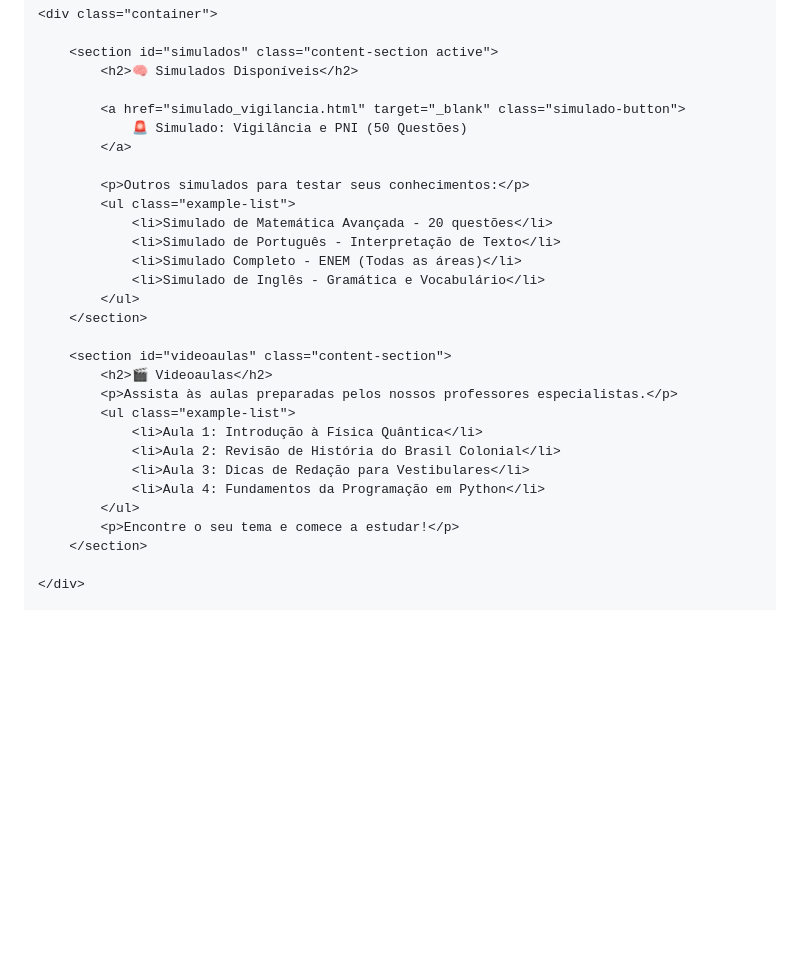
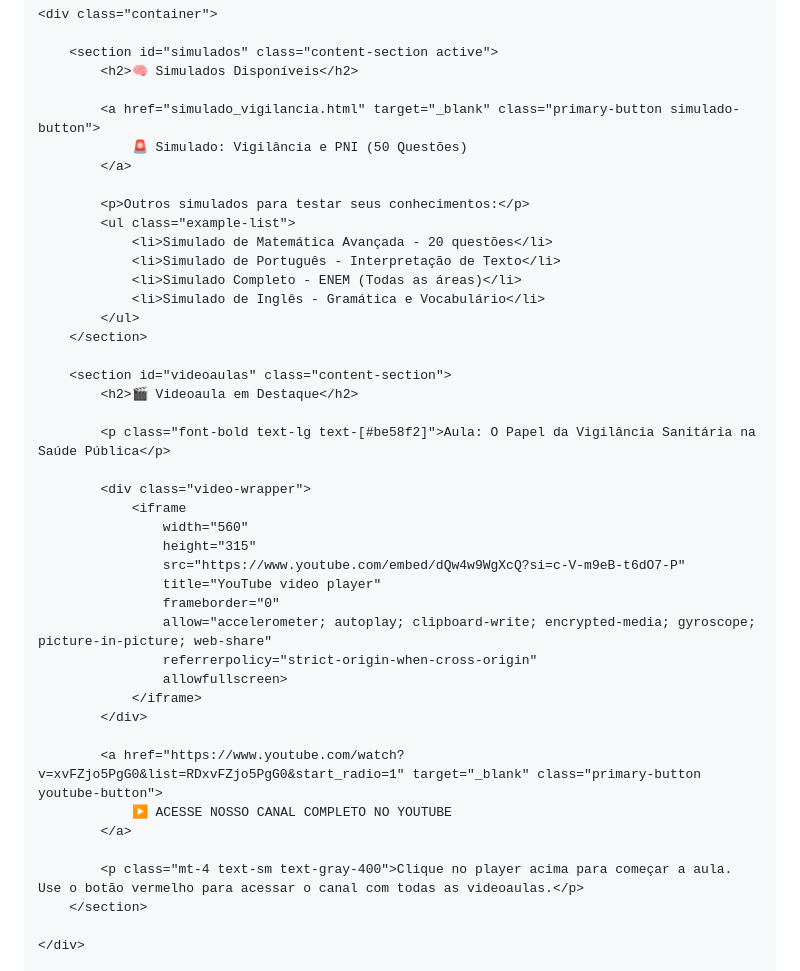
Before and after one commit to GM3lo/GM3lo.github.io, a Markdown page: README.md, the part around the change printed below. Drawn GitHub-style; blank space fills up the shorter version.

```diff
--- a/README.md
+++ b/README.md
@@ -154,7 +193,7 @@
         <section id="simulados" class="content-section active">
             <h2>🧠 Simulados Disponíveis</h2>
 
-            <a href="simulado_vigilancia.html" target="_blank" class="simulado-button">
+            <a href="simulado_vigilancia.html" target="_blank" class="primary-button simulado-button">
                 🚨 Simulado: Vigilância e PNI (50 Questões)
             </a>
 
@@ -168,15 +207,28 @@
         </section>
 
         <section id="videoaulas" class="content-section">
-            <h2>🎬 Videoaulas</h2>
-            <p>Assista às aulas preparadas pelos nossos professores especialistas.</p>
-            <ul class="example-list">
-                <li>Aula 1: Introdução à Física Quântica</li>
-                <li>Aula 2: Revisão de História do Brasil Colonial</li>
-                <li>Aula 3: Dicas de Redação para Vestibulares</li>
-                <li>Aula 4: Fundamentos da Programação em Python</li>
-            </ul>
-            <p>Encontre o seu tema e comece a estudar!</p>
+            <h2>🎬 Videoaula em Destaque</h2>
+
+            <p class="font-bold text-lg text-[#be58f2]">Aula: O Papel da Vigilância Sanitária na Saúde Pública</p>
+
+            <div class="video-wrapper">
+                <iframe
+                    width="560"
+                    height="315"
+                    src="https://www.youtube.com/embed/dQw4w9WgXcQ?si=c-V-m9eB-t6dO7-P"
+                    title="YouTube video player"
+                    frameborder="0"
+                    allow="accelerometer; autoplay; clipboard-write; encrypted-media; gyroscope; picture-in-picture; web-share"
+                    referrerpolicy="strict-origin-when-cross-origin"
+                    allowfullscreen>
+                </iframe>
+            </div>
+
+            <a href="https://www.youtube.com/watch?v=xvFZjo5PgG0&list=RDxvFZjo5PgG0&start_radio=1" target="_blank" class="primary-button youtube-button">
+                ▶️ ACESSE NOSSO CANAL COMPLETO NO YOUTUBE
+            </a>
+
+            <p class="mt-4 text-sm text-gray-400">Clique no player acima para começar a aula. Use o botão vermelho para acessar o canal com todas as videoaulas.</p>
         </section>
 
     </div>
```
Also changed, not shown: other parts of README.md (+62 -23 lines).
